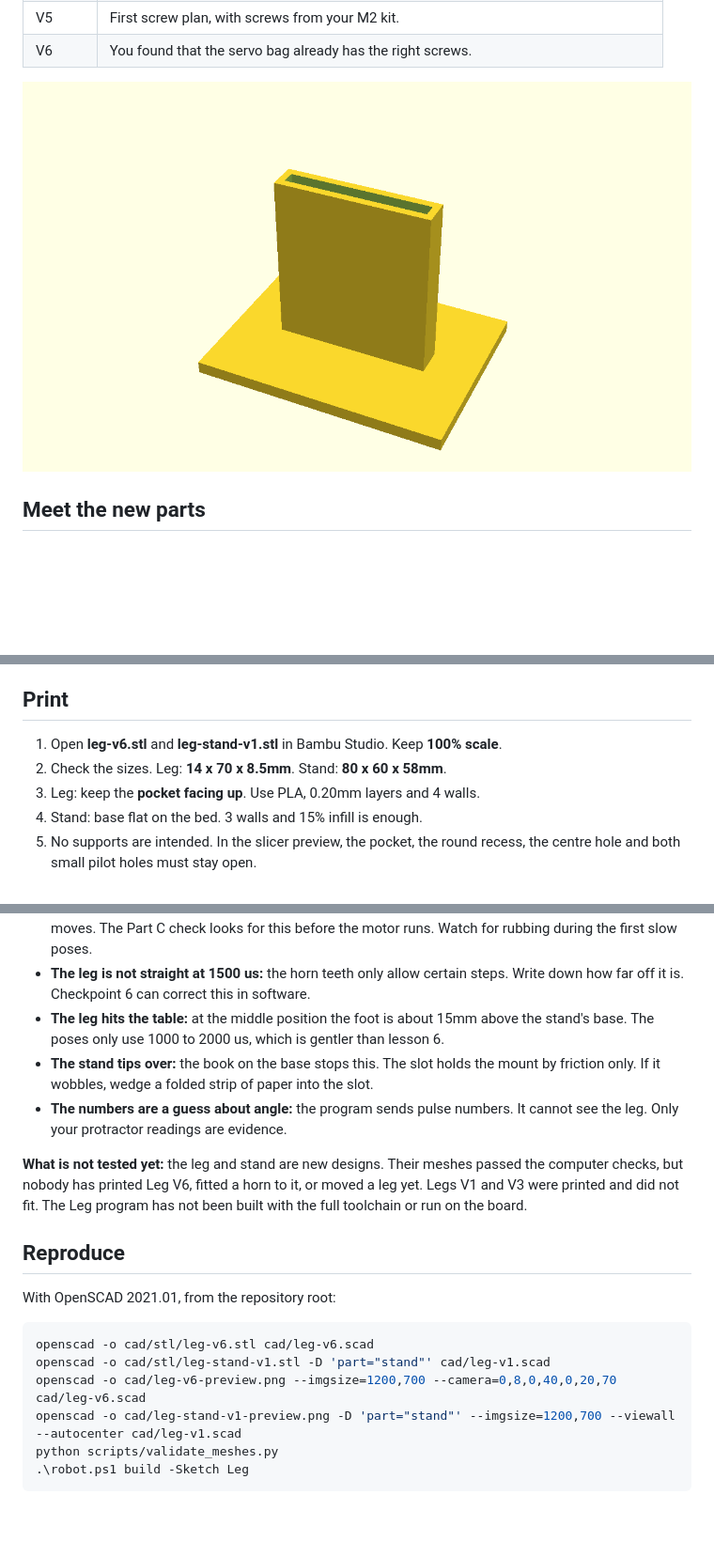
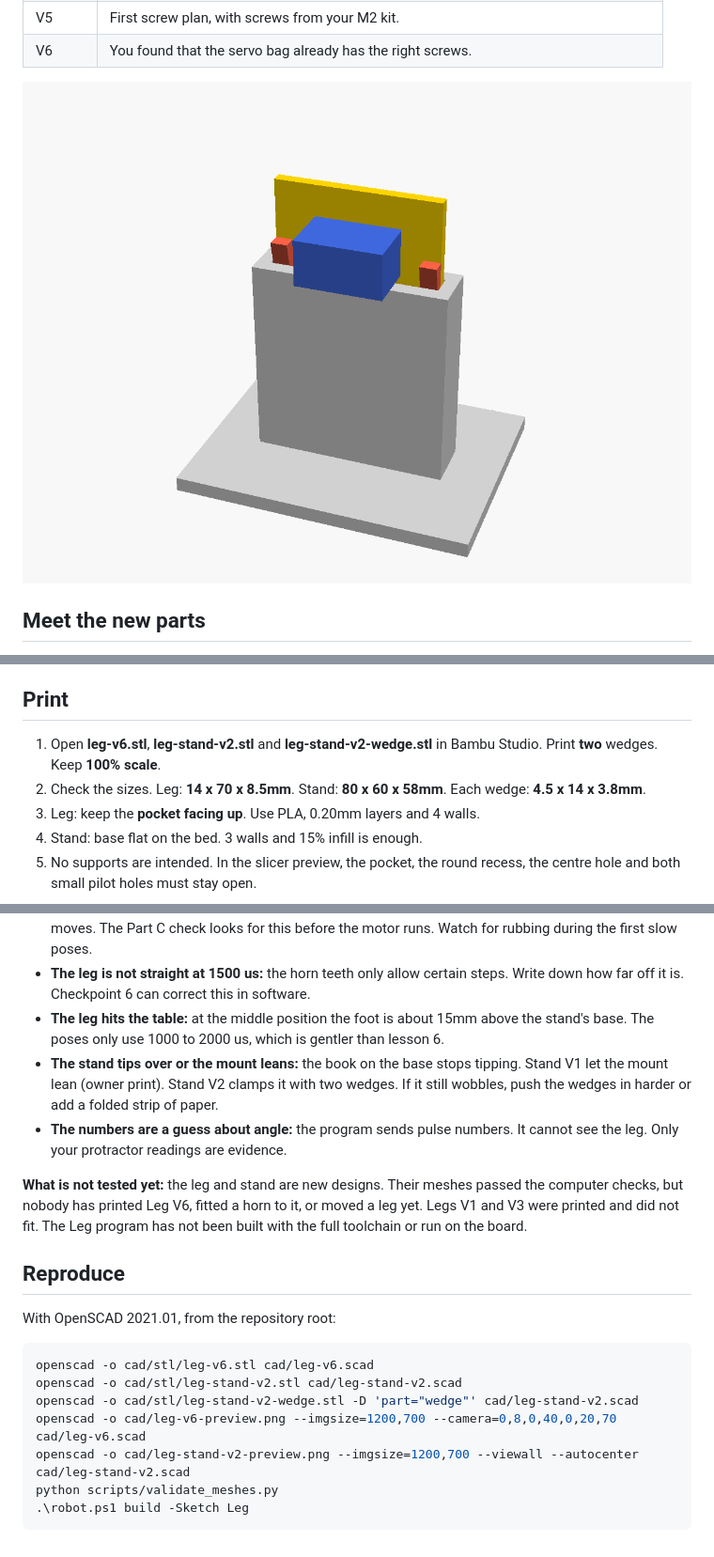
Before and after one commit to tylerkolden/desktop-companion-robot, a Markdown page: docs/BUILD-CHECKPOINT-05.md, 3 parts joined by grey strips. Shown at 94% size. GitHub-like rendering; pictures changed too: cad/leg-stand-v2-preview.png (added); blank space fills up the shorter version.

````diff
--- a/docs/BUILD-CHECKPOINT-05.md
+++ b/docs/BUILD-CHECKPOINT-05.md
@@ -21,7 +21,7 @@
 | V5 | First screw plan, with screws from your M2 kit. |
 | V6 | You found that the servo bag already has the right screws. |
 
-![Test stand: the V4 mount slides into the slot on top](../cad/leg-stand-v1-preview.png)
+![Test stand V2: the mount stands in the slot, held tight by a wedge at each end](../cad/leg-stand-v2-preview.png)
 
 ## Meet the new parts
 
@@ -36,8 +36,8 @@ Keep from checkpoint 4: your V4 mount with the servo screwed in. Keep from lesso
 
 ## Print
 
-1. Open **leg-v6.stl** and **leg-stand-v1.stl** in Bambu Studio. Keep **100% scale**.
-2. Check the sizes. Leg: **14 x 70 x 8.5mm**. Stand: **80 x 60 x 58mm**.
+1. Open **leg-v6.stl**, **leg-stand-v2.stl** and **leg-stand-v2-wedge.stl** in Bambu Studio. Print **two** wedges. Keep **100% scale**.
+2. Check the sizes. Leg: **14 x 70 x 8.5mm**. Stand: **80 x 60 x 58mm**. Each wedge: **4.5 x 14 x 3.8mm**.
 3. Leg: keep the **pocket facing up**. Use PLA, 0.20mm layers and 4 walls.
 4. Stand: base flat on the bed. 3 walls and 15% infill is enough.
 5. No supports are intended. In the slicer preview, the pocket, the round recess, the centre hole and both small pilot holes must stay open.
@@ -156,7 +157,7 @@ Write: **prediction → command → what you saw → explanation → next questi
 - **A screw head rubs the servo:** the big screw heads sit under the horn and swing in a circle as the leg moves. The Part C check looks for this before the motor runs. Watch for rubbing during the first slow poses.
 - **The leg is not straight at 1500 us:** the horn teeth only allow certain steps. Write down how far off it is. Checkpoint 6 can correct this in software.
 - **The leg hits the table:** at the middle position the foot is about 15mm above the stand's base. The poses only use 1000 to 2000 us, which is gentler than lesson 6.
-- **The stand tips over:** the book on the base stops this. The slot holds the mount by friction only. If it wobbles, wedge a folded strip of paper into the slot.
+- **The stand tips over or the mount leans:** the book on the base stops tipping. Stand V1 let the mount lean (owner print). Stand V2 clamps it with two wedges. If it still wobbles, push the wedges in harder or add a folded strip of paper.
 - **The numbers are a guess about angle:** the program sends pulse numbers. It cannot see the leg. Only your protractor readings are evidence.
 
 **What is not tested yet:** the leg and stand are new designs. Their meshes passed the computer checks, but nobody has printed Leg V6, fitted a horn to it, or moved a leg yet. Legs V1 and V3 were printed and did not fit. The Leg program has not been built with the full toolchain or run on the board.
@@ -167,9 +168,10 @@ With OpenSCAD 2021.01, from the repository root:
 
 ```powershell
 openscad -o cad/stl/leg-v6.stl cad/leg-v6.scad
-openscad -o cad/stl/leg-stand-v1.stl -D 'part="stand"' cad/leg-v1.scad
+openscad -o cad/stl/leg-stand-v2.stl cad/leg-stand-v2.scad
+openscad -o cad/stl/leg-stand-v2-wedge.stl -D 'part="wedge"' cad/leg-stand-v2.scad
 openscad -o cad/leg-v6-preview.png --imgsize=1200,700 --camera=0,8,0,40,0,20,70 cad/leg-v6.scad
-openscad -o cad/leg-stand-v1-preview.png -D 'part="stand"' --imgsize=1200,700 --viewall --autocenter cad/leg-v1.scad
+openscad -o cad/leg-stand-v2-preview.png --imgsize=1200,700 --viewall --autocenter cad/leg-stand-v2.scad
 python scripts/validate_meshes.py
 .\robot.ps1 build -Sketch Leg
 ```
````
Also changed, not shown: other parts of docs/BUILD-CHECKPOINT-05.md (+2 -1 lines), cad/README.md (+4 -0 lines), docs/TEST-LOG.md (+5 -0 lines), 4 other files.
